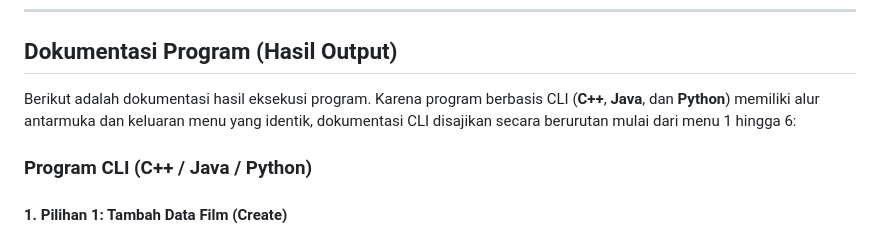
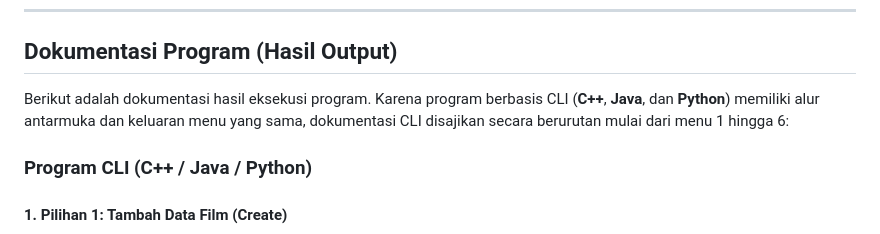
Before and after one commit to Zidane-m/TP1DPBO2526C2, a Markdown page: README.md, the part around the change. GitHub-like rendering.

Commit message:
modify: readme

```diff
--- a/README.md
+++ b/README.md
@@ -169,7 +169,7 @@ Program ini dilengkapi dengan penanganan kesalahan (*Error Handling*) menyeluruh
 
 ## Dokumentasi Program (Hasil Output)
 
-Berikut adalah dokumentasi hasil eksekusi program. Karena program berbasis CLI (**C++**, **Java**, dan **Python**) memiliki alur antarmuka dan keluaran menu yang identik, dokumentasi CLI disajikan secara berurutan mulai dari menu 1 hingga 6:
+Berikut adalah dokumentasi hasil eksekusi program. Karena program berbasis CLI (**C++**, **Java**, dan **Python**) memiliki alur antarmuka dan keluaran menu yang sama, dokumentasi CLI disajikan secara berurutan mulai dari menu 1 hingga 6:
 
 ### Program CLI (C++ / Java / Python)
 
```
